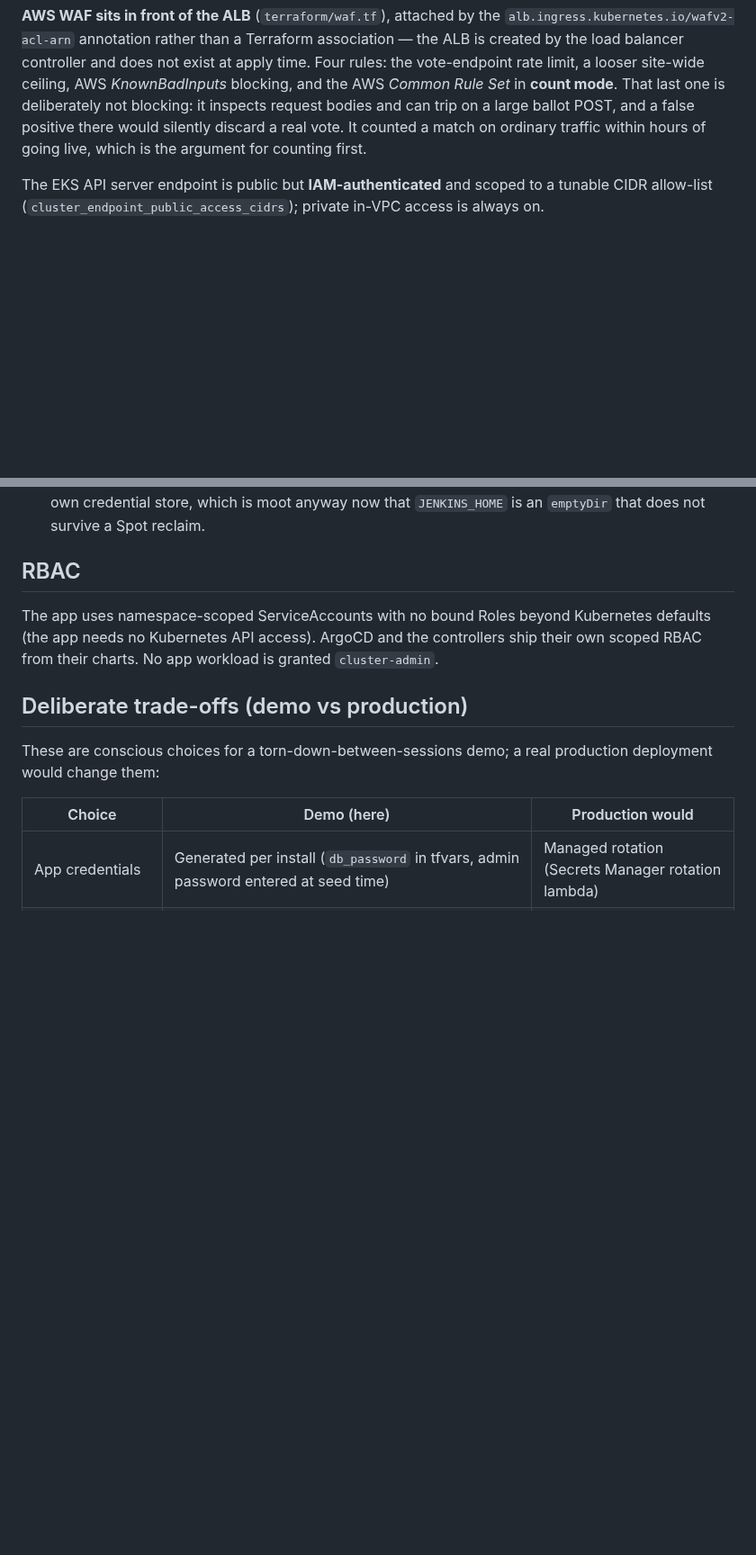
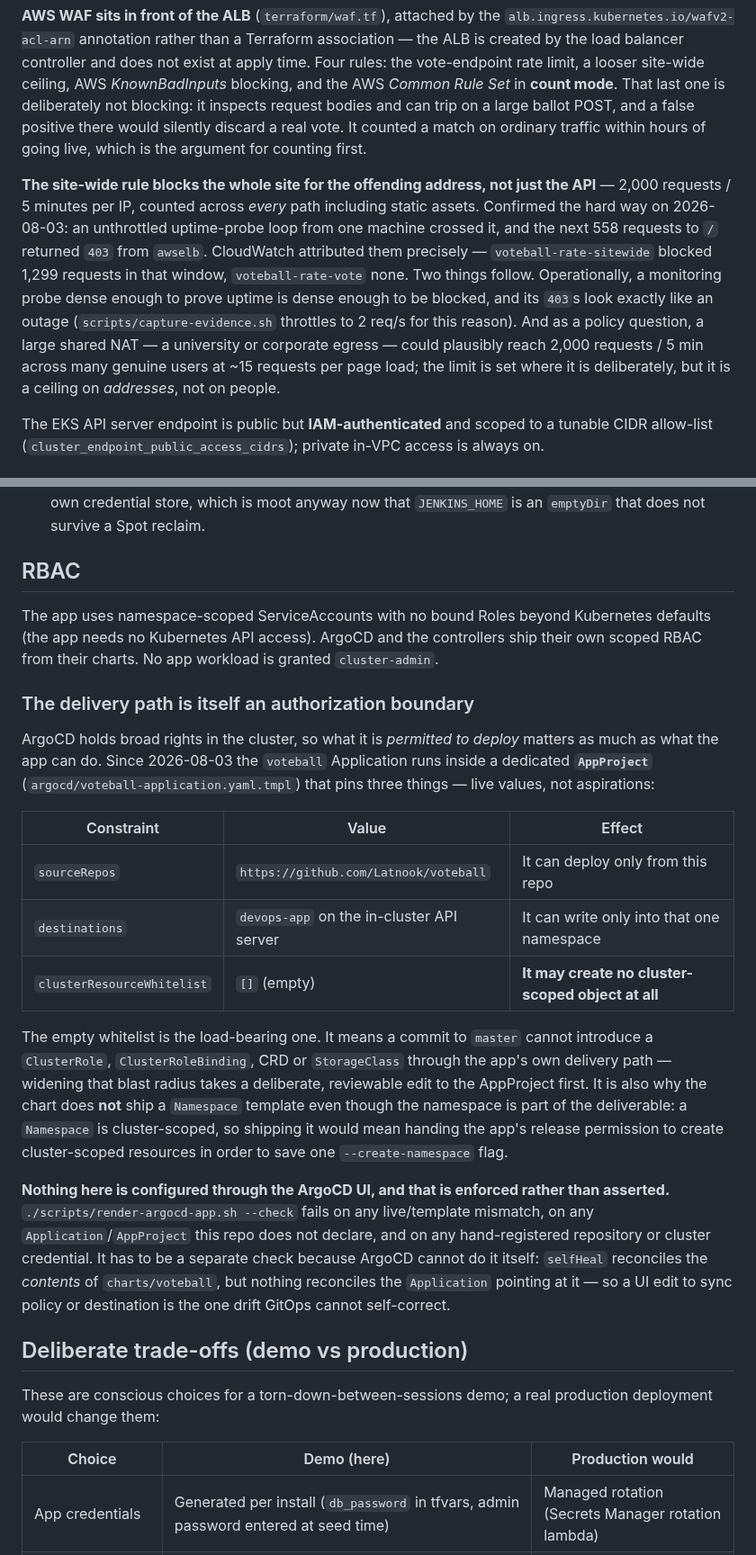
Before and after one commit to Latnook/voteball, a Markdown page: docs/security.md, 2 parts joined by grey strips. Shown at 90% size. GitHub-like rendering; blank space fills up the shorter version.

Commit message:
docs(security): document the ArgoCD AppProject boundary and the real WAF blast radius
Audit prompted by "is security.md still right, Jenkins isn't on EC2 any more".
The CI section is current -- every EC2 mention there is a deliberate before/after
contrast ("replaced a dedicated EC2 host", "That risk is closed, not carried
forward"), which is why the design looks the way it does. Verified the rest
mechanically rather than by reading: the IRSA table matches the live cluster
exactly (worker/backup/alertmanager hold roles, backend/frontend/jenkins
controller hold none, jenkins-agent holds one), waf.tf really has four rules, and
every container in devops-app reports runAsNonRoot + no-priv-esc + read-only
rootfs + drop ALL. Two genuine gaps:

- The ArgoCD AppProject added 2026-08-03 was undocumented, and it is an
  authorization boundary, not a detail: sourceRepos pins this repo, destinations
  pins devops-app, and clusterResourceWhitelist is EMPTY -- so a commit to master
  cannot introduce a ClusterRole, CRD or StorageClass through the app's own
  delivery path. It is also why the chart ships no Namespace template: a
  Namespace is cluster-scoped, and shipping it would mean widening that whitelist
  to save a --create-namespace flag. Includes why render-argocd-app.sh --check
  has to exist separately (selfHeal reconciles the chart's contents; nothing
  reconciles the Application pointing at it).

- The WAF section called the site-wide rule "a looser site-wide ceiling", which
  understates it. It counts EVERY path, so it blocks the whole site for that
  address -- proven on 2026-08-03 when a probe loop drew 558 consecutive 403s
  from awselb and CloudWatch attributed 1,299 blocks to voteball-rate-sitewide
  and none to voteball-rate-vote. Records both consequences: a monitoring probe
  dense enough to prove uptime can be blocked and its 403s read as an outage, and
  the limit bounds addresses rather than people, so a large shared NAT could
  reach it.

```diff
--- a/docs/security.md
+++ b/docs/security.md
@@ -134,6 +134,17 @@ rate limit, a looser site-wide ceiling, AWS *KnownBadInputs* blocking, and the A
 large ballot POST, and a false positive there would silently discard a real vote. It counted a match on
 ordinary traffic within hours of going live, which is the argument for counting first.
 
+**The site-wide rule blocks the whole site for the offending address, not just the API** — 2,000
+requests / 5 minutes per IP, counted across *every* path including static assets. Confirmed the hard
+way on 2026-08-03: an unthrottled uptime-probe loop from one machine crossed it, and the next 558
+requests to `/` returned `403` from `awselb`. CloudWatch attributed them precisely —
+`voteball-rate-sitewide` blocked 1,299 requests in that window, `voteball-rate-vote` none. Two things
+follow. Operationally, a monitoring probe dense enough to prove uptime is dense enough to be blocked,
+and its `403`s look exactly like an outage (`scripts/capture-evidence.sh` throttles to 2 req/s for
+this reason). And as a policy question, a large shared NAT — a university or corporate egress — could
+plausibly reach 2,000 requests / 5 min across many genuine users at ~15 requests per page load; the
+limit is set where it is deliberately, but it is a ceiling on *addresses*, not on people.
+
 The EKS API server endpoint is public but **IAM-authenticated** and scoped to a
 tunable CIDR allow-list (`cluster_endpoint_public_access_cidrs`); private in-VPC access is always on.
 
@@ -252,6 +263,32 @@ The app uses namespace-scoped ServiceAccounts with no bound Roles beyond Kuberne
 needs no Kubernetes API access). ArgoCD and the controllers ship their own scoped RBAC from their charts.
 No app workload is granted `cluster-admin`.
 
+### The delivery path is itself an authorization boundary
+
+ArgoCD holds broad rights in the cluster, so what it is *permitted to deploy* matters as much as what
+the app can do. Since 2026-08-03 the `voteball` Application runs inside a dedicated **`AppProject`**
+(`argocd/voteball-application.yaml.tmpl`) that pins three things — live values, not aspirations:
+
+| Constraint | Value | Effect |
+|---|---|---|
+| `sourceRepos` | `https://github.com/Latnook/voteball` | It can deploy only from this repo |
+| `destinations` | `devops-app` on the in-cluster API server | It can write only into that one namespace |
+| `clusterResourceWhitelist` | `[]` (empty) | **It may create no cluster-scoped object at all** |
+
+The empty whitelist is the load-bearing one. It means a commit to `master` cannot introduce a
+`ClusterRole`, `ClusterRoleBinding`, CRD or `StorageClass` through the app's own delivery path —
+widening that blast radius takes a deliberate, reviewable edit to the AppProject first. It is also
+why the chart does **not** ship a `Namespace` template even though the namespace is part of the
+deliverable: a `Namespace` is cluster-scoped, so shipping it would mean handing the app's release
+permission to create cluster-scoped resources in order to save one `--create-namespace` flag.
+
+**Nothing here is configured through the ArgoCD UI, and that is enforced rather than asserted.**
+`./scripts/render-argocd-app.sh --check` fails on any live/template mismatch, on any
+`Application`/`AppProject` this repo does not declare, and on any hand-registered repository or
+cluster credential. It has to be a separate check because ArgoCD cannot do it itself: `selfHeal`
+reconciles the *contents* of `charts/voteball`, but nothing reconciles the `Application` pointing at
+it — so a UI edit to sync policy or destination is the one drift GitOps cannot self-correct.
+
 ## Deliberate trade-offs (demo vs production)
 
 These are conscious choices for a torn-down-between-sessions demo; a real production deployment would
```
